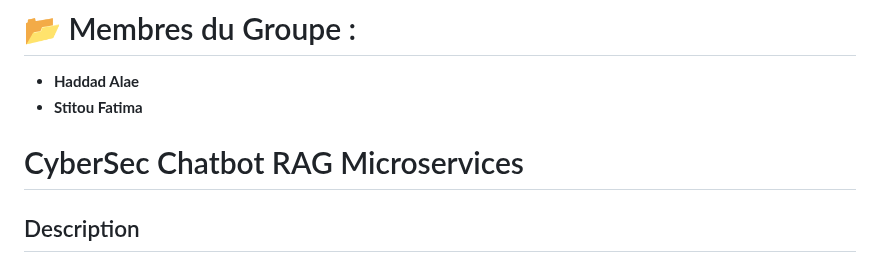
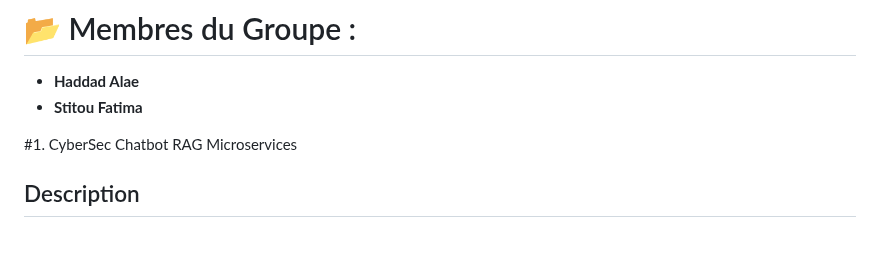
Before and after one commit to fatimazohrastitou/CyberSec-Chatbot-RAG-Microservices, a Markdown page: README.md, the part around the change. Rendered like a GitHub page.

```diff
--- a/README.md
+++ b/README.md
@@ -2,7 +2,7 @@
 - **Haddad Alae**
 - **Stitou Fatima**
 
-# CyberSec Chatbot RAG Microservices
+#1. CyberSec Chatbot RAG Microservices
 
 ## Description
 
```
